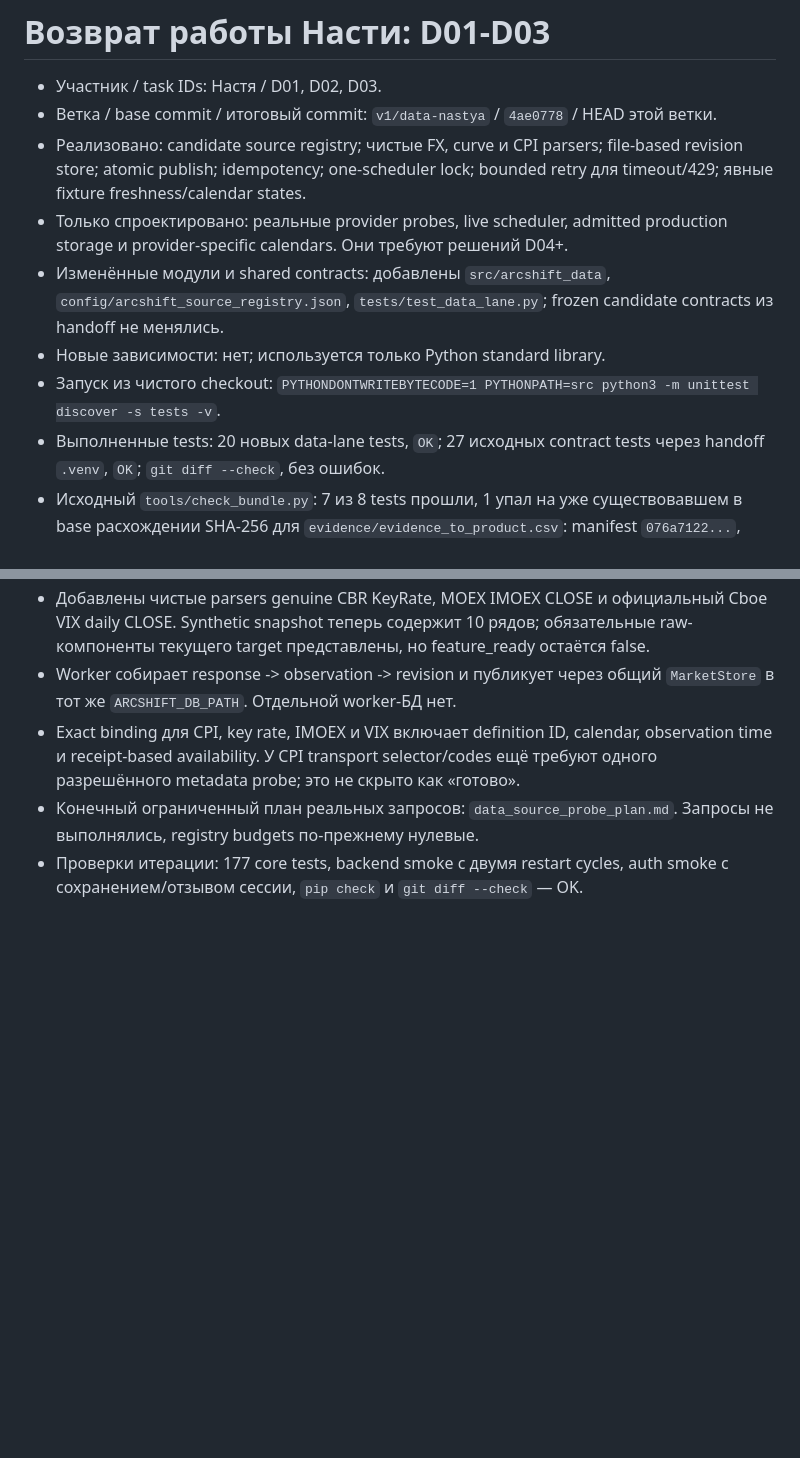
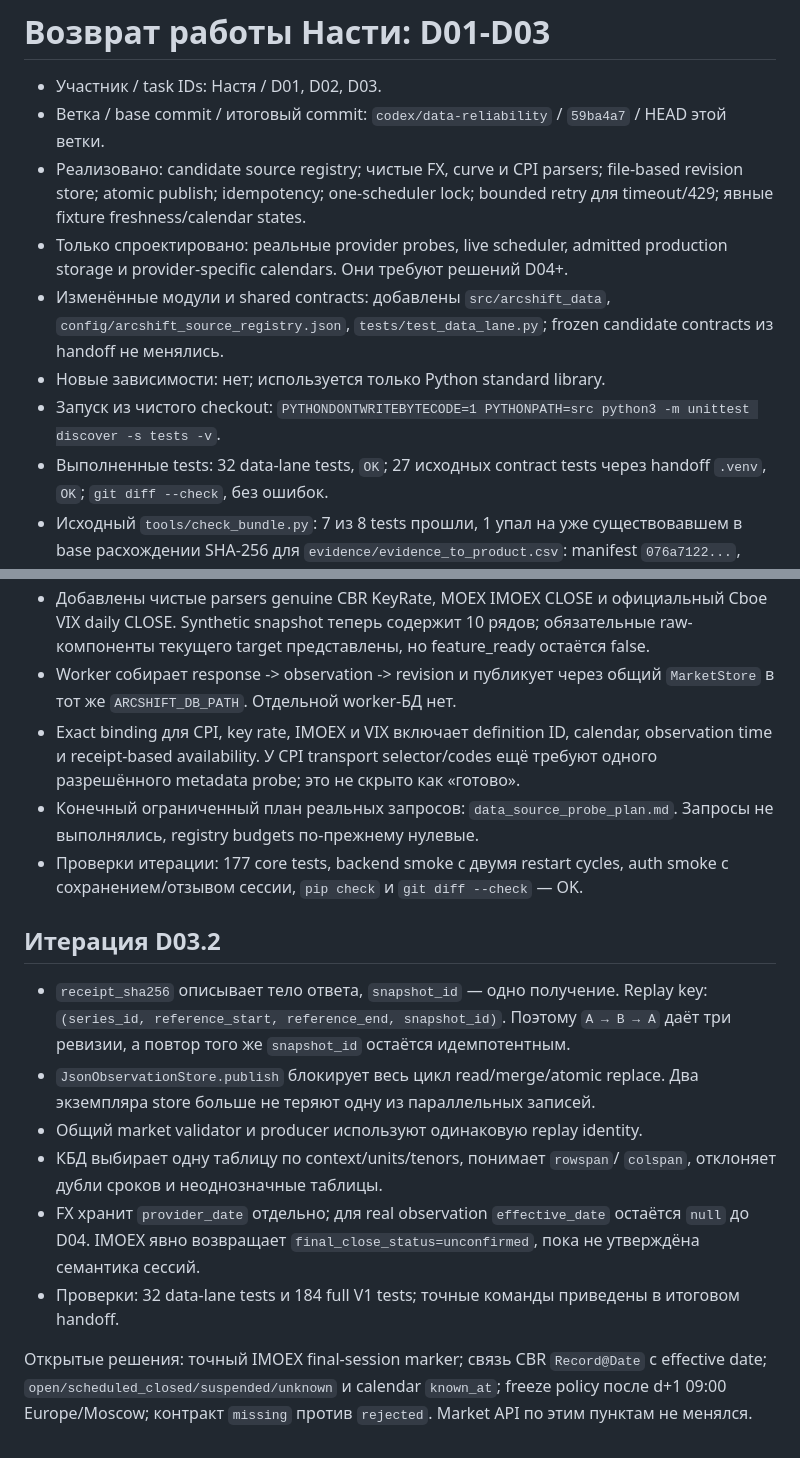
Before and after one commit to memily0/fintech-risk-service, a Markdown page: docs/data_nastya_return.md, 2 parts joined by grey strips. Rendered like a GitHub page; blank space fills up the shorter version.

```diff
--- a/docs/data_nastya_return.md
+++ b/docs/data_nastya_return.md
@@ -1,7 +1,7 @@
 # Возврат работы Насти: D01-D03
 
 - Участник / task IDs: Настя / D01, D02, D03.
-- Ветка / base commit / итоговый commit: `v1/data-nastya` / `4ae0778` / HEAD этой ветки.
+- Ветка / base commit / итоговый commit: `codex/data-reliability` / `59ba4a7` / HEAD этой ветки.
 - Реализовано: candidate source registry; чистые FX, curve и CPI parsers;
   file-based revision store; atomic publish; idempotency; one-scheduler lock;
   bounded retry для timeout/429; явные fixture freshness/calendar states.
@@ -13,7 +13,7 @@
 - Новые зависимости: нет; используется только Python standard library.
 - Запуск из чистого checkout:
   `PYTHONDONTWRITEBYTECODE=1 PYTHONPATH=src python3 -m unittest discover -s tests -v`.
-- Выполненные tests: 20 новых data-lane tests, `OK`; 27 исходных contract
+- Выполненные tests: 32 data-lane tests, `OK`; 27 исходных contract
   tests через handoff `.venv`, `OK`; `git diff --check`, без ошибок.
 - Исходный `tools/check_bundle.py`: 7 из 8 tests прошли, 1 упал на уже
   существовавшем в base расхождении SHA-256 для `evidence/evidence_to_product.csv`:
@@ -63,3 +63,25 @@
   Запросы не выполнялись, registry budgets по-прежнему нулевые.
 - Проверки итерации: 177 core tests, backend smoke с двумя restart cycles,
   auth smoke с сохранением/отзывом сессии, `pip check` и `git diff --check` — OK.
+
+## Итерация D03.2
+
+- `receipt_sha256` описывает тело ответа, `snapshot_id` — одно получение.
+  Replay key: `(series_id, reference_start, reference_end, snapshot_id)`.
+  Поэтому `A → B → A` даёт три ревизии, а повтор того же `snapshot_id`
+  остаётся идемпотентным.
+- `JsonObservationStore.publish` блокирует весь цикл read/merge/atomic replace.
+  Два экземпляра store больше не теряют одну из параллельных записей.
+- Общий market validator и producer используют одинаковую replay identity.
+- КБД выбирает одну таблицу по context/units/tenors, понимает `rowspan`/
+  `colspan`, отклоняет дубли сроков и неоднозначные таблицы.
+- FX хранит `provider_date` отдельно; для real observation `effective_date`
+  остаётся `null` до D04. IMOEX явно возвращает
+  `final_close_status=unconfirmed`, пока не утверждёна семантика сессий.
+- Проверки: 32 data-lane tests и 184 full V1 tests; точные команды
+  приведены в итоговом handoff.
+
+Открытые решения: точный IMOEX final-session marker; связь CBR
+`Record@Date` с effective date; `open/scheduled_closed/suspended/unknown` и
+calendar `known_at`; freeze policy после d+1 09:00 Europe/Moscow; контракт
+`missing` против `rejected`. Market API по этим пунктам не менялся.
```
Also changed, not shown: docs/data_source_probe_plan.md (+20 -0 lines).
